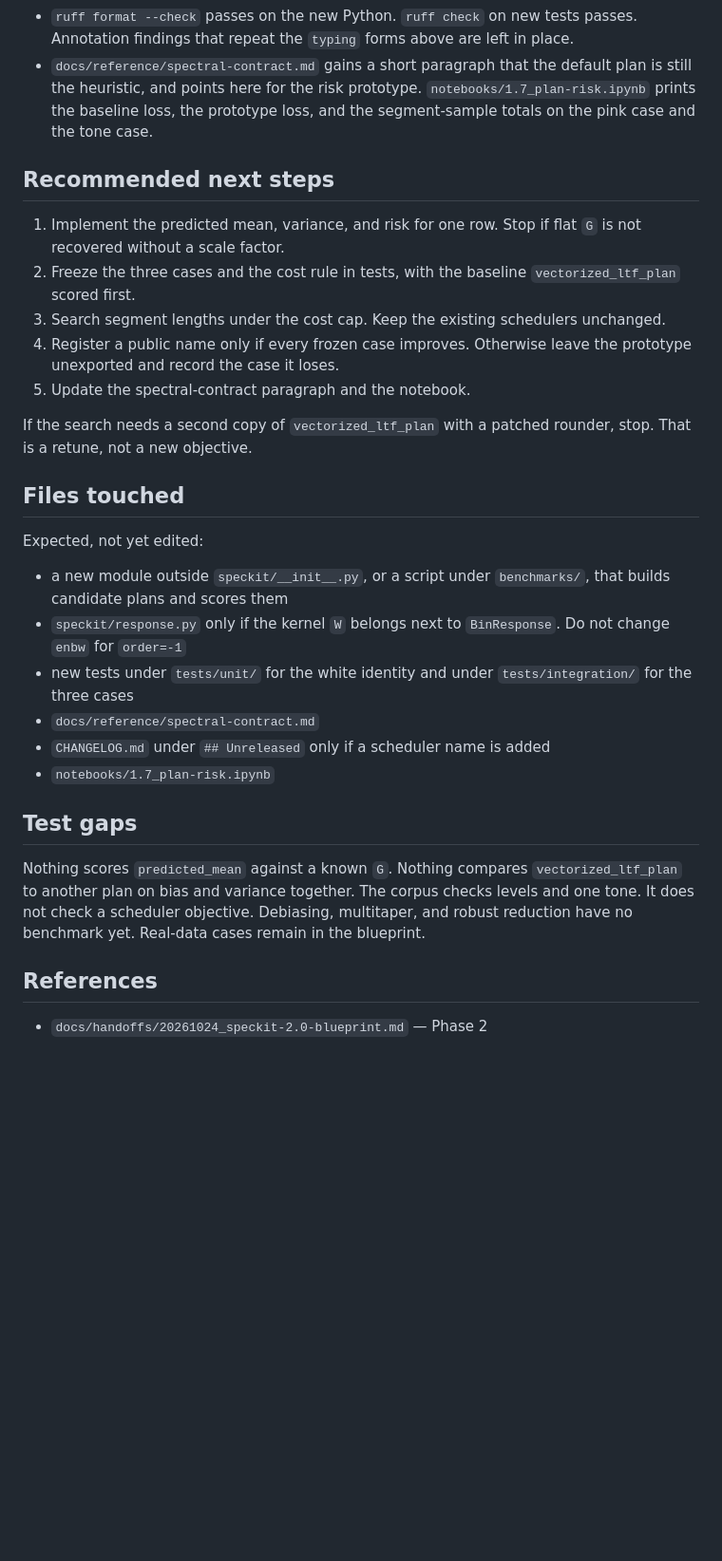
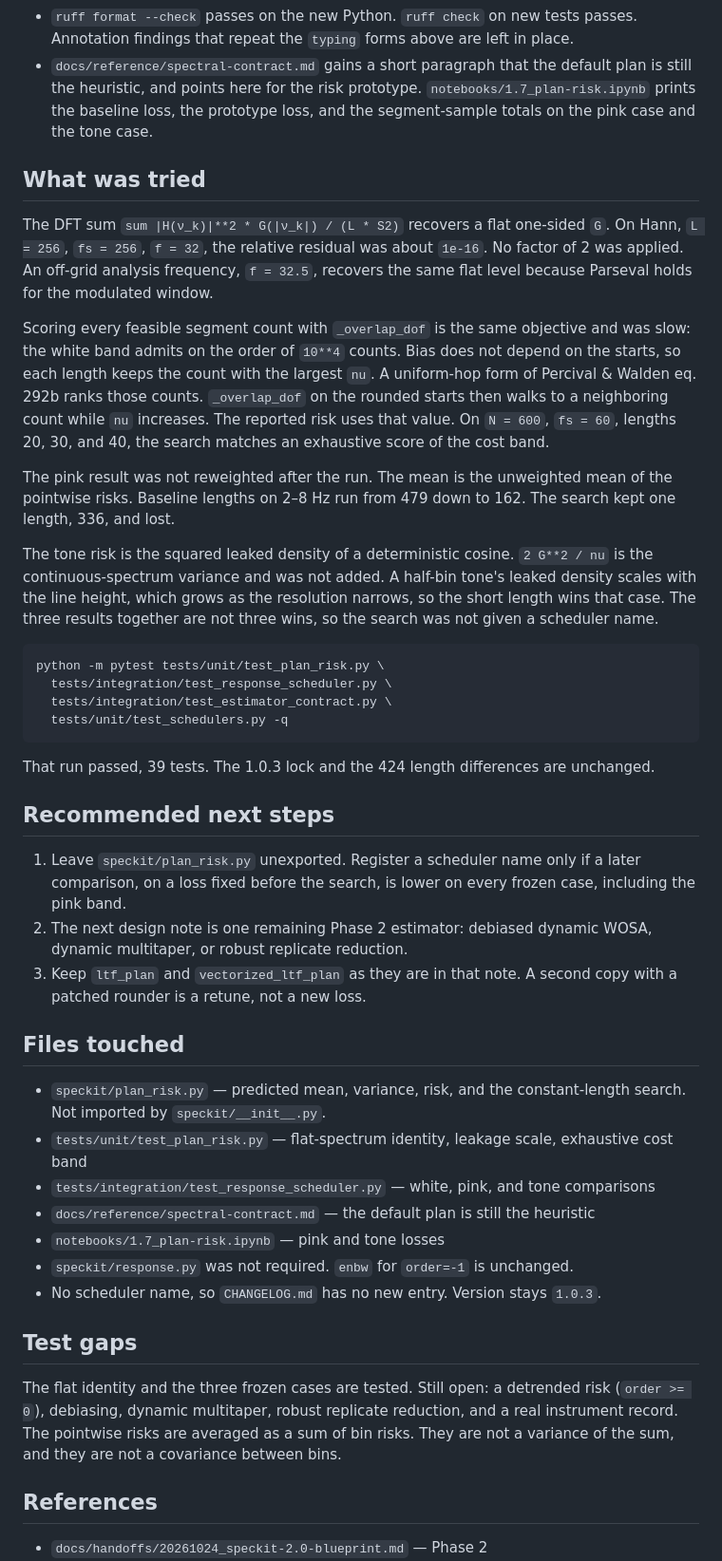
Before and after one commit to mdovale/SpecKit, a Markdown page: docs/handoffs/20261025_response-scheduler.md, the part around one of its changes. Shown at 95% size. GitHub-like rendering; blank space fills up the shorter version.

Commit message:
docs: record the single-length comparison
- Write the white, pink, and half-bin results into the handoff.
- Note that the pink band keeps the search off SpectrumAnalyzer.
- Handoff: docs/handoffs/20261025_response-scheduler.md

````diff
--- a/docs/handoffs/20261025_response-scheduler.md
+++ b/docs/handoffs/20261025_response-scheduler.md
@@ -172,42 +178,76 @@ those forms are not a reason to rewrite them.
   prototype loss, and the segment-sample totals on the pink case and the
   tone case.
 
+## What was tried
+
+The DFT sum `sum |H(ν_k)|**2 * G(|ν_k|) / (L * S2)` recovers a flat
+one-sided `G`. On Hann, `L = 256`, `fs = 256`, `f = 32`, the relative
+residual was about `1e-16`. No factor of 2 was applied. An off-grid
+analysis frequency, `f = 32.5`, recovers the same flat level because
+Parseval holds for the modulated window.
+
+Scoring every feasible segment count with `_overlap_dof` is the same
+objective and was slow: the white band admits on the order of `10**4`
+counts. Bias does not depend on the starts, so each length keeps the
+count with the largest `nu`. A uniform-hop form of Percival & Walden
+eq. 292b ranks those counts. `_overlap_dof` on the rounded starts then
+walks to a neighboring count while `nu` increases. The reported risk
+uses that value. On `N = 600`, `fs = 60`, lengths 20, 30, and 40, the
+search matches an exhaustive score of the cost band.
+
+The pink result was not reweighted after the run. The mean is the
+unweighted mean of the pointwise risks. Baseline lengths on 2–8 Hz run
+from 479 down to 162. The search kept one length, 336, and lost.
+
+The tone risk is the squared leaked density of a deterministic cosine.
+`2 G**2 / nu` is the continuous-spectrum variance and was not added.
+A half-bin tone's leaked density scales with the line height, which
+grows as the resolution narrows, so the short length wins that case.
+The three results together are not three wins, so the search was not
+given a scheduler name.
+
+```
+python -m pytest tests/unit/test_plan_risk.py \
+  tests/integration/test_response_scheduler.py \
+  tests/integration/test_estimator_contract.py \
+  tests/unit/test_schedulers.py -q
+```
+
+That run passed, 39 tests. The 1.0.3 lock and the 424 length
+differences are unchanged.
+
 ## Recommended next steps
 
-1. Implement the predicted mean, variance, and risk for one row. Stop if
-   flat `G` is not recovered without a scale factor.
-2. Freeze the three cases and the cost rule in tests, with the baseline
-   `vectorized_ltf_plan` scored first.
-3. Search segment lengths under the cost cap. Keep the existing
-   schedulers unchanged.
-4. Register a public name only if every frozen case improves. Otherwise
-   leave the prototype unexported and record the case it loses.
-5. Update the spectral-contract paragraph and the notebook.
-
-If the search needs a second copy of `vectorized_ltf_plan` with a patched
-rounder, stop. That is a retune, not a new objective.
+1. Leave `speckit/plan_risk.py` unexported. Register a scheduler name
+   only if a later comparison, on a loss fixed before the search, is
+   lower on every frozen case, including the pink band.
+2. The next design note is one remaining Phase 2 estimator: debiased
+   dynamic WOSA, dynamic multitaper, or robust replicate reduction.
+3. Keep `ltf_plan` and `vectorized_ltf_plan` as they are in that note.
+   A second copy with a patched rounder is a retune, not a new loss.
 
 ## Files touched
 
-Expected, not yet edited:
-
-- a new module outside `speckit/__init__.py`, or a script under
-  `benchmarks/`, that builds candidate plans and scores them
-- `speckit/response.py` only if the kernel `W` belongs next to
-  `BinResponse`. Do not change `enbw` for `order=-1`
-- new tests under `tests/unit/` for the white identity and under
-  `tests/integration/` for the three cases
-- `docs/reference/spectral-contract.md`
-- `CHANGELOG.md` under `## Unreleased` only if a scheduler name is added
-- `notebooks/1.7_plan-risk.ipynb`
+- `speckit/plan_risk.py` — predicted mean, variance, risk, and the
+  constant-length search. Not imported by `speckit/__init__.py`.
+- `tests/unit/test_plan_risk.py` — flat-spectrum identity, leakage scale,
+  exhaustive cost band
+- `tests/integration/test_response_scheduler.py` — white, pink, and tone
+  comparisons
+- `docs/reference/spectral-contract.md` — the default plan is still the
+  heuristic
+- `notebooks/1.7_plan-risk.ipynb` — pink and tone losses
+- `speckit/response.py` was not required. `enbw` for `order=-1` is unchanged.
+- No scheduler name, so `CHANGELOG.md` has no new entry. Version stays
+  `1.0.3`.
 
 ## Test gaps
 
-Nothing scores `predicted_mean` against a known `G`. Nothing compares
-`vectorized_ltf_plan` to another plan on bias and variance together.
-The corpus checks levels and one tone. It does not check a scheduler
-objective. Debiasing, multitaper, and robust reduction have no benchmark
-yet. Real-data cases remain in the blueprint.
+The flat identity and the three frozen cases are tested. Still open:
+a detrended risk (`order >= 0`), debiasing, dynamic multitaper, robust
+replicate reduction, and a real instrument record. The pointwise risks
+are averaged as a sum of bin risks. They are not a variance of the sum,
+and they are not a covariance between bins.
 
 ## References
 
````
Also changed, not shown: other parts of docs/handoffs/20261025_response-scheduler.md (+20 -14 lines), docs/reference/spectral-contract.md (+16 -1 lines).
